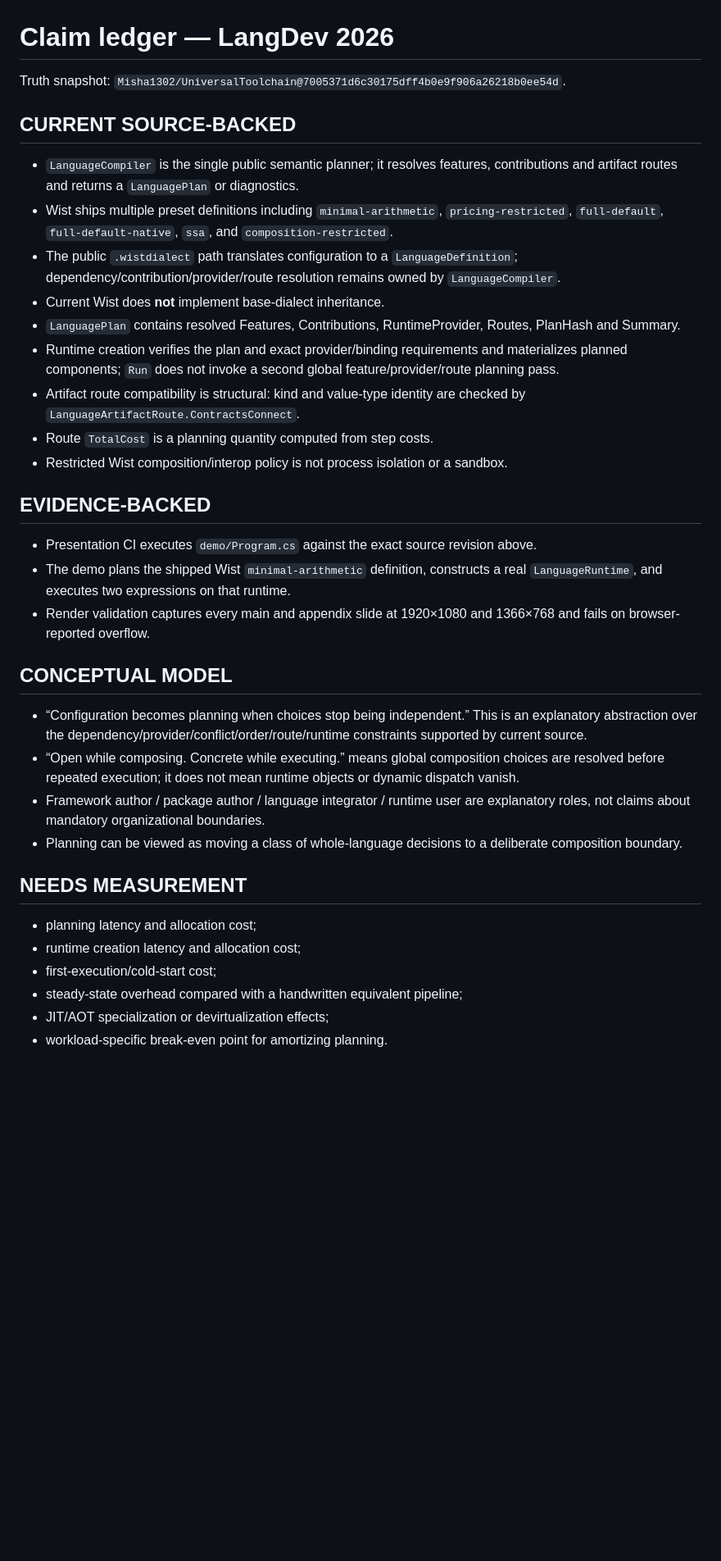
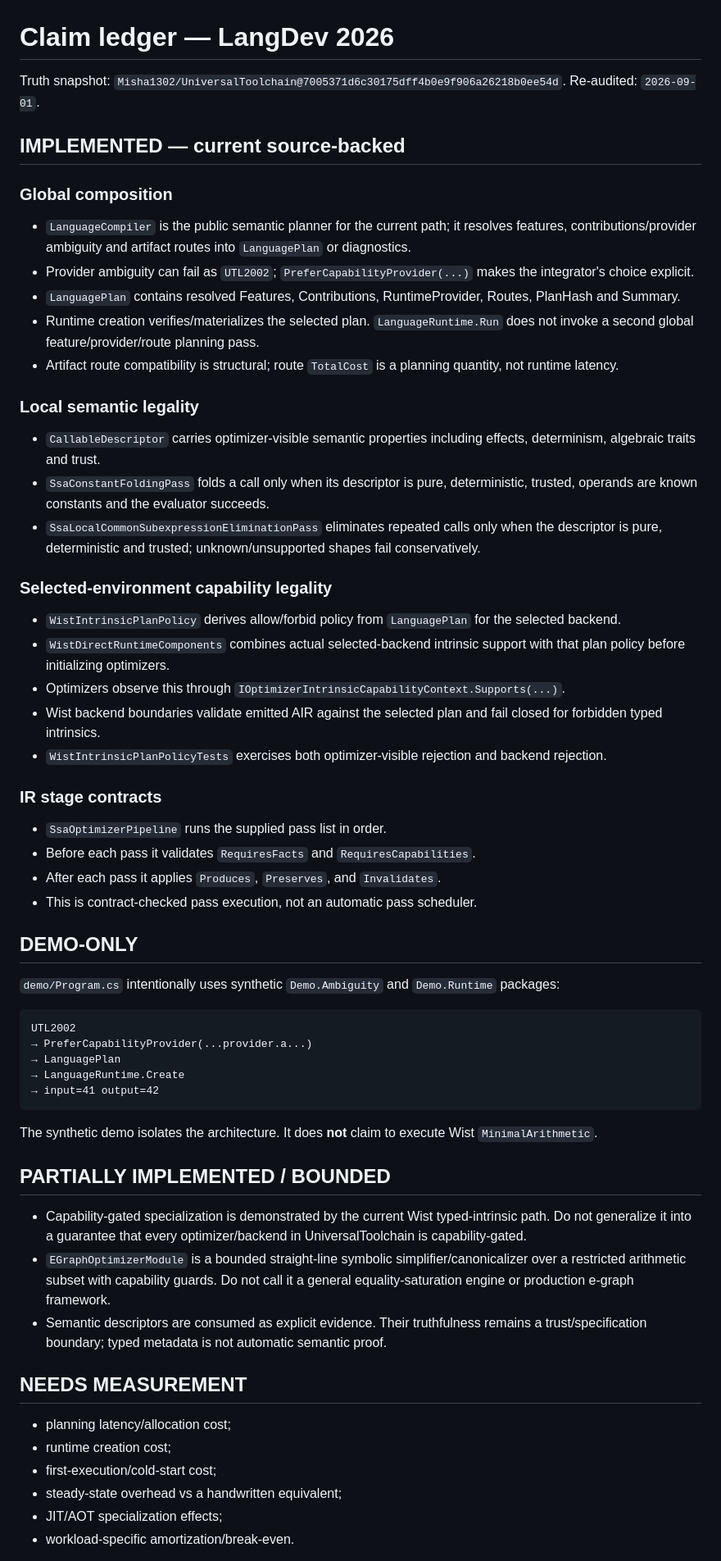
Before and after one commit to Misha1302/lang-dev-presentation-2026, a Markdown page: claims.md, the part around one of its changes. Shown at 82% size. Rendered like a GitHub page; blank space fills up the shorter version.

Commit message:
docs: re-audit implementation claims and maturity

````diff
--- a/claims.md
+++ b/claims.md
@@ -1,38 +1,64 @@
 # Claim ledger — LangDev 2026
 
-Truth snapshot: `Misha1302/UniversalToolchain@7005371d6c30175dff4b0e9f906a26218b0ee54d`.
+Truth snapshot: `Misha1302/UniversalToolchain@7005371d6c30175dff4b0e9f906a26218b0ee54d`. Re-audited: `2026-09-01`.
 
-## CURRENT SOURCE-BACKED
+## IMPLEMENTED — current source-backed
 
-- `LanguageCompiler` is the single public semantic planner; it resolves features, contributions and artifact routes and returns a `LanguagePlan` or diagnostics.
-- Wist ships multiple preset definitions including `minimal-arithmetic`, `pricing-restricted`, `full-default`, `full-default-native`, `ssa`, and `composition-restricted`.
-- The public `.wistdialect` path translates configuration to a `LanguageDefinition`; dependency/contribution/provider/route resolution remains owned by `LanguageCompiler`.
-- Current Wist does **not** implement base-dialect inheritance.
+### Global composition
+
+- `LanguageCompiler` is the public semantic planner for the current path; it resolves features, contributions/provider ambiguity and artifact routes into `LanguagePlan` or diagnostics.
+- Provider ambiguity can fail as `UTL2002`; `PreferCapabilityProvider(...)` makes the integrator's choice explicit.
 - `LanguagePlan` contains resolved Features, Contributions, RuntimeProvider, Routes, PlanHash and Summary.
-- Runtime creation verifies the plan and exact provider/binding requirements and materializes planned components; `Run` does not invoke a second global feature/provider/route planning pass.
-- Artifact route compatibility is structural: kind and value-type identity are checked by `LanguageArtifactRoute.ContractsConnect`.
-- Route `TotalCost` is a planning quantity computed from step costs.
-- Restricted Wist composition/interop policy is not process isolation or a sandbox.
+- Runtime creation verifies/materializes the selected plan. `LanguageRuntime.Run` does not invoke a second global feature/provider/route planning pass.
+- Artifact route compatibility is structural; route `TotalCost` is a planning quantity, not runtime latency.
 
-## EVIDENCE-BACKED
+### Local semantic legality
 
-- Presentation CI executes `demo/Program.cs` against the exact source revision above.
-- The demo plans the shipped Wist `minimal-arithmetic` definition, constructs a real `LanguageRuntime`, and executes two expressions on that runtime.
-- Render validation captures every main and appendix slide at 1920×1080 and 1366×768 and fails on browser-reported overflow.
+- `CallableDescriptor` carries optimizer-visible semantic properties including effects, determinism, algebraic traits and trust.
+- `SsaConstantFoldingPass` folds a call only when its descriptor is pure, deterministic, trusted, operands are known constants and the evaluator succeeds.
+- `SsaLocalCommonSubexpressionEliminationPass` eliminates repeated calls only when the descriptor is pure, deterministic and trusted; unknown/unsupported shapes fail conservatively.
 
-## CONCEPTUAL MODEL
+### Selected-environment capability legality
 
-- “Configuration becomes planning when choices stop being independent.” This is an explanatory abstraction over the dependency/provider/conflict/order/route/runtime constraints supported by current source.
-- “Open while composing. Concrete while executing.” means global composition choices are resolved before repeated execution; it does not mean runtime objects or dynamic dispatch vanish.
-- Framework author / package author / language integrator / runtime user are explanatory roles, not claims about mandatory organizational boundaries.
-- Planning can be viewed as moving a class of whole-language decisions to a deliberate composition boundary.
+- `WistIntrinsicPlanPolicy` derives allow/forbid policy from `LanguagePlan` for the selected backend.
+- `WistDirectRuntimeComponents` combines actual selected-backend intrinsic support with that plan policy before initializing optimizers.
+- Optimizers observe this through `IOptimizerIntrinsicCapabilityContext.Supports(...)`.
+- Wist backend boundaries validate emitted AIR against the selected plan and fail closed for forbidden typed intrinsics.
+- `WistIntrinsicPlanPolicyTests` exercises both optimizer-visible rejection and backend rejection.
+
+### IR stage contracts
+
+- `SsaOptimizerPipeline` runs the supplied pass list in order.
+- Before each pass it validates `RequiresFacts` and `RequiresCapabilities`.
+- After each pass it applies `Produces`, `Preserves`, and `Invalidates`.
+- This is contract-checked pass execution, not an automatic pass scheduler.
+
+## DEMO-ONLY
+
+`demo/Program.cs` intentionally uses synthetic `Demo.Ambiguity` and `Demo.Runtime` packages:
+
+```text
+UTL2002
+→ PreferCapabilityProvider(...provider.a...)
+→ LanguagePlan
+→ LanguageRuntime.Create
+→ input=41 output=42
+```
+
+The synthetic demo isolates the architecture. It does **not** claim to execute Wist `MinimalArithmetic`.
+
+## PARTIALLY IMPLEMENTED / BOUNDED
+
+- Capability-gated specialization is demonstrated by the current Wist typed-intrinsic path. Do not generalize it into a guarantee that every optimizer/backend in UniversalToolchain is capability-gated.
+- `EGraphOptimizerModule` is a bounded straight-line symbolic simplifier/canonicalizer over a restricted arithmetic subset with capability guards. Do not call it a general equality-saturation engine or production e-graph framework.
+- Semantic descriptors are consumed as explicit evidence. Their truthfulness remains a trust/specification boundary; typed metadata is not automatic semantic proof.
 
 ## NEEDS MEASUREMENT
 
-- planning latency and allocation cost;
-- runtime creation latency and allocation cost;
+- planning latency/allocation cost;
+- runtime creation cost;
 - first-execution/cold-start cost;
-- steady-state overhead compared with a handwritten equivalent pipeline;
-- JIT/AOT specialization or devirtualization effects;
-- workload-specific break-even point for amortizing planning.
+- steady-state overhead vs a handwritten equivalent;
+- JIT/AOT specialization effects;
+- workload-specific amortization/break-even.
 
````
Also changed, not shown: other parts of claims.md (+22 -19 lines).
